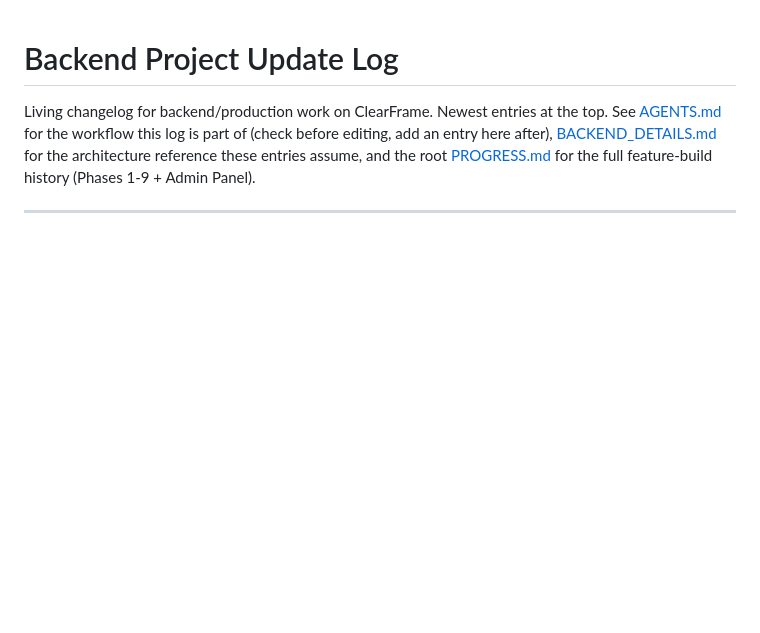
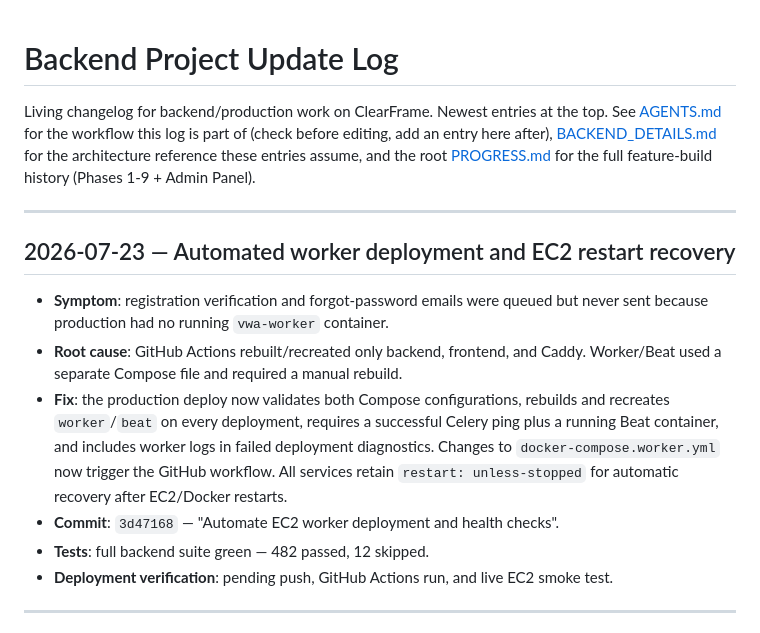
Before and after one commit to sutradhardeba710/watermarkai, a Markdown page: backend/PROJECT_UPDATE.md, the part around the change. GitHub-like rendering; blank space fills up the shorter version.

Commit message:
Document automated worker deployment

```diff
--- a/backend/PROJECT_UPDATE.md
+++ b/backend/PROJECT_UPDATE.md
@@ -6,6 +6,25 @@ the top. See [AGENTS.md](AGENTS.md) for the workflow this log is part of
 for the architecture reference these entries assume, and the root
 [PROGRESS.md](../PROGRESS.md) for the full feature-build history (Phases 1-9 +
 Admin Panel).
+
+---
+
+## 2026-07-23 — Automated worker deployment and EC2 restart recovery
+
+- **Symptom**: registration verification and forgot-password emails were queued
+  but never sent because production had no running `vwa-worker` container.
+- **Root cause**: GitHub Actions rebuilt/recreated only backend, frontend, and
+  Caddy. Worker/Beat used a separate Compose file and required a manual rebuild.
+- **Fix**: the production deploy now validates both Compose configurations,
+  rebuilds and recreates `worker`/`beat` on every deployment, requires a
+  successful Celery ping plus a running Beat container, and includes worker logs
+  in failed deployment diagnostics. Changes to `docker-compose.worker.yml` now
+  trigger the GitHub workflow. All services retain `restart: unless-stopped` for
+  automatic recovery after EC2/Docker restarts.
+- **Commit**: `3d47168` — "Automate EC2 worker deployment and health checks".
+- **Tests**: full backend suite green — 482 passed, 12 skipped.
+- **Deployment verification**: pending push, GitHub Actions run, and live EC2
+  smoke test.
 
 ---
 
```
